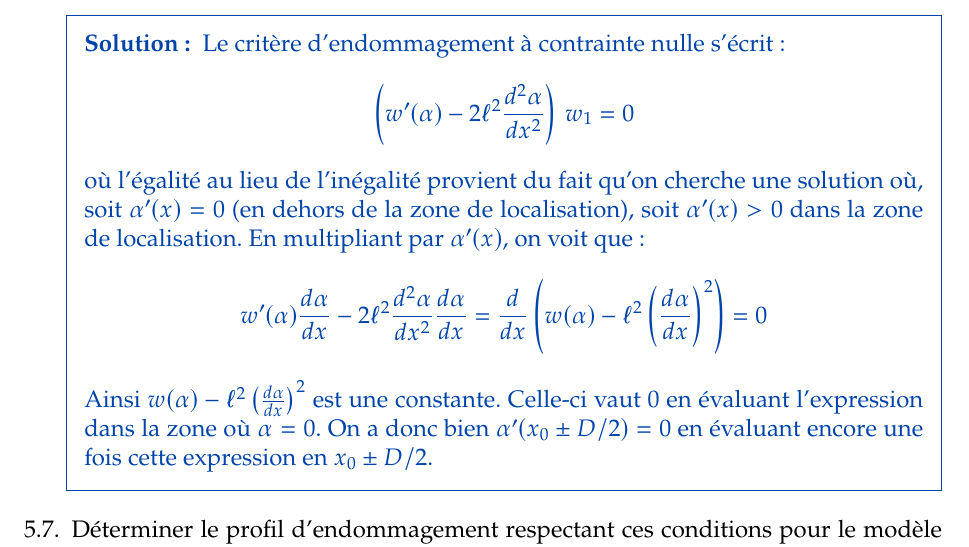
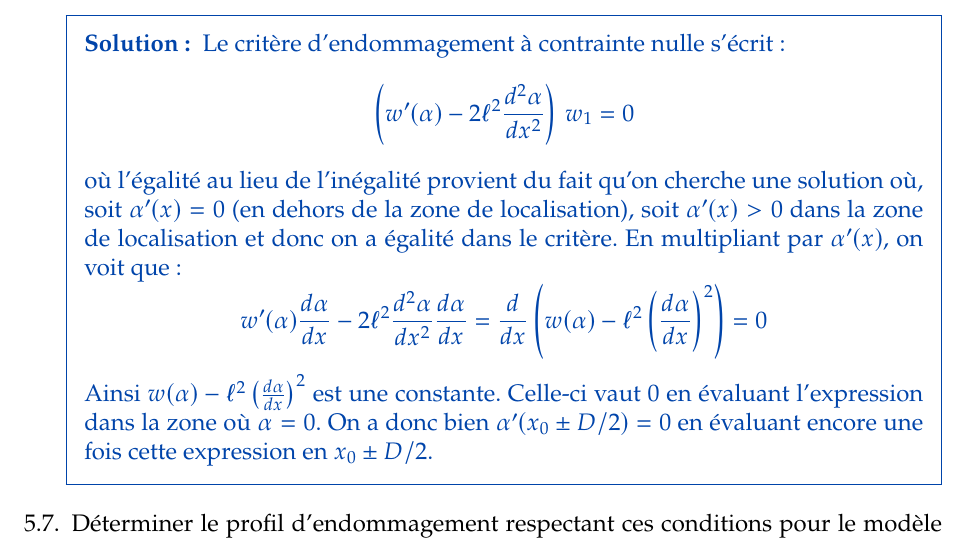
Before and after one commit to MEALORII/TD, a LaTeX problem sheet (src/TD4_Rupture_variationelle/TD4.tex): part of page 10 of 12, cut so that both start at the same text. Compiled offline with pdfLaTeX.

Commit message:
Update TD4

```diff
--- a/src/TD4_Rupture_variationelle/TD4.tex
+++ b/src/TD4_Rupture_variationelle/TD4.tex
@@ -486,7 +486,7 @@ $$
                 2 \ell^2\frac{d^2\alpha}{dx^2}\right)\,w_1
                 =0
                  $$
-                 où l'égalité au lieu de l'inégalité provient du fait qu'on cherche une solution où, soit $\alpha'(x)=0$ (en dehors de la zone de localisation), soit $\alpha'(x)>0$ dans la zone de localisation. En multipliant par $\alpha'(x)$, on voit que:
+                 où l'égalité au lieu de l'inégalité provient du fait qu'on cherche une solution où, soit $\alpha'(x)=0$ (en dehors de la zone de localisation), soit $\alpha'(x)>0$ dans la zone de localisation et donc on a égalité dans le critère. En multipliant par $\alpha'(x)$, on voit que:
                  $$
                  w'(\alpha)\frac{d\alpha}{dx}
                 -
```
Also changed, not shown: src/TD4_Rupture_variationelle/TD4.pdf.
